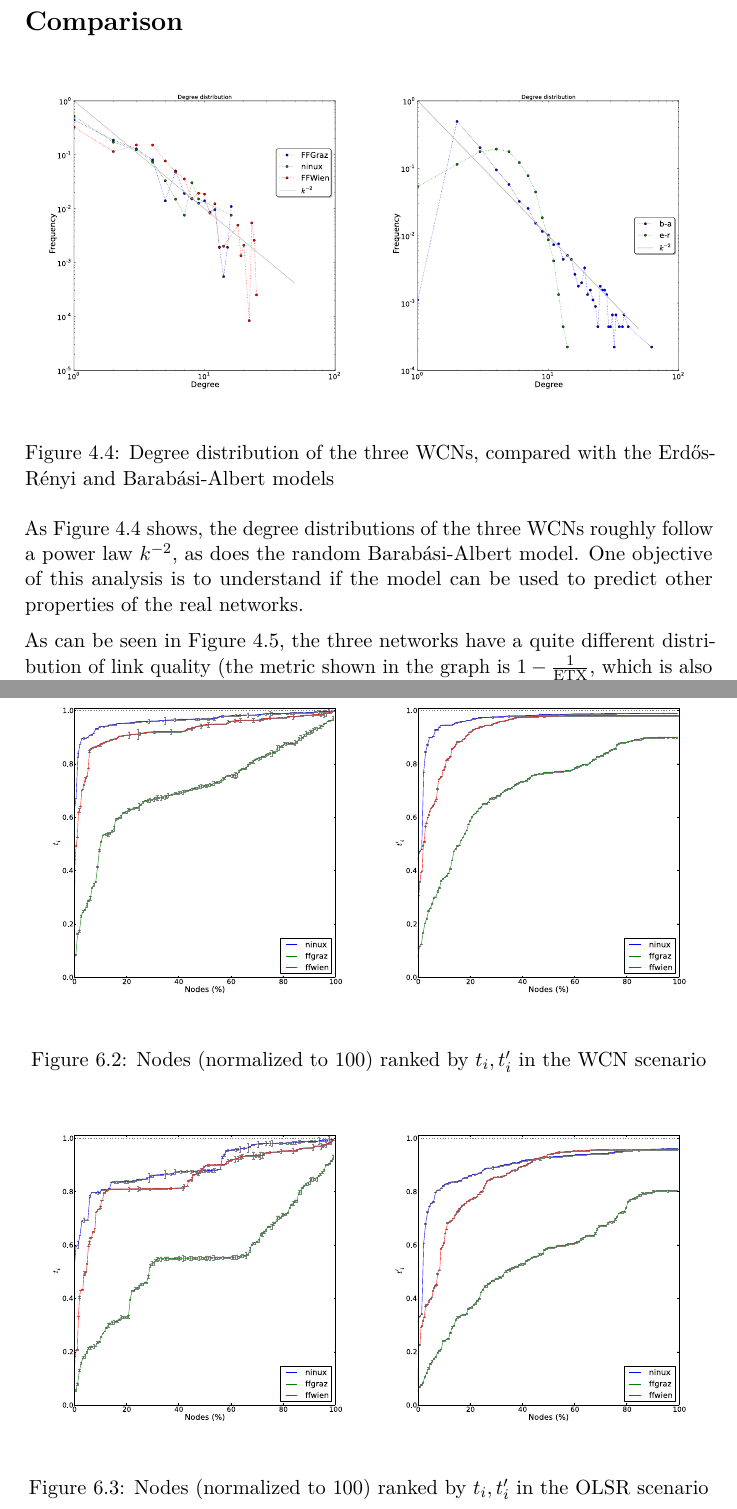
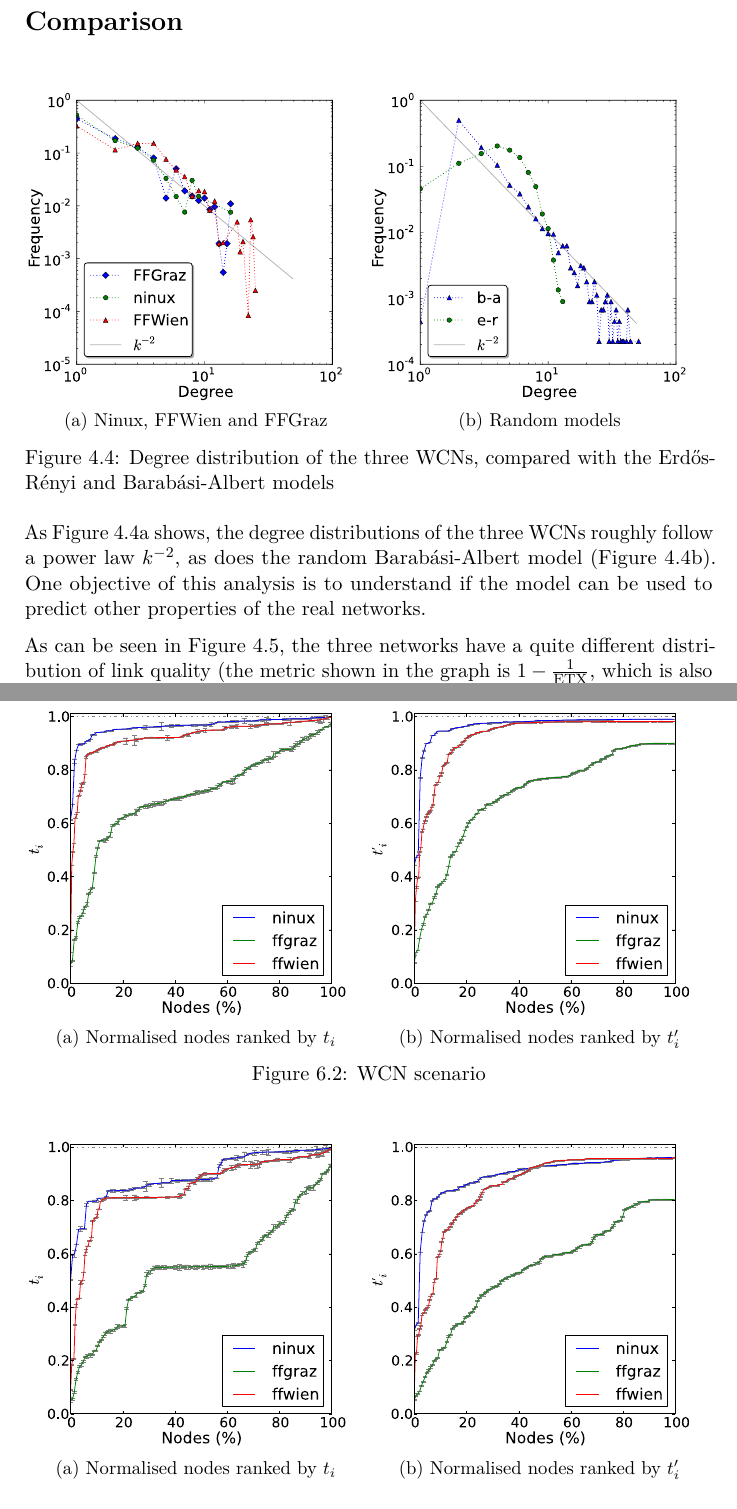
Before and after one commit to mpitt/bsc_thesis, a LaTeX thesis (thesis.tex): two parts of pages 27 and 41 of 47, joined at a grey line, cut so that both start at the same text. Compiled offline with LuaLaTeX.

Commit message:
Fix graphs

```diff
--- a/thesis.tex
+++ b/thesis.tex
@@ -1014,20 +1014,26 @@ degree of 2.764 (see the map on \figref{fig:graz_map}).
 
 \begin{figure}[hbt]
   \centering
-  \hspace*{\fill}
-  \includegraphics[width=0.49\textwidth]{graphs/degree_distribution_wcn.pdf}
-  \hfill
-  \includegraphics[width=0.49\textwidth]{graphs/degree_distribution_syn.pdf}
-  \hspace*{\fill}
+  \begin{subfigure}[b]{0.49\textwidth}
+    \includegraphics{graphs/degree_distribution_wcn.pdf}
+    \caption{Ninux, FFWien and FFGraz}
+    \label{fig:deg_wcn}
+  \end{subfigure}
+  \begin{subfigure}[b]{0.49\textwidth}
+    \includegraphics{graphs/degree_distribution_syn.pdf}
+    \caption{Random models}
+    \label{fig:deg_syn}
+  \end{subfigure}
   \caption{Degree distribution of the three WCNs, compared with the
     Erd\H{o}s-Rényi and Barabási-Albert models}
-  \label{fig:wcn-degree-distribution}
-\end{figure}
-
-As \figref{fig:wcn-degree-distribution}
+  \label{fig:deg_com}
+\end{figure}
+
+As \figref{fig:deg_wcn}
 shows, the degree distributions of the three WCNs
 roughly follow a power law $k^{-2}$, as does the random Barabási-Albert
-model. One objective of this analysis is to understand if the model can
+model (\figref{fig:deg_syn}).
+One objective of this analysis is to understand if the model can
 be used to predict other properties of the real networks.
 
 \begin{figure}[htb]
@@ -1489,23 +1500,33 @@ efficiency of their links.
 
 \begin{figure}[htb]
   \centering
-  \hspace*{\fill}
-  \includegraphics[width=0.49\textwidth]{graphs/all-default-Tc}
-  \hfill
-  \includegraphics[width=0.49\textwidth]{graphs/all-default-Rc}
-  \hspace*{\fill}
-  \caption{Nodes (normalized to 100) ranked by $t_i, t_i'$ in the WCN scenario}
+  \begin{subfigure}[b]{0.49\textwidth}
+    \includegraphics{graphs/all-default-Tc}
+    \caption{Normalised nodes ranked by $t_i$}
+    \label{fig:mp_wcn_t}
+  \end{subfigure}
+  \begin{subfigure}[b]{0.49\textwidth}
+    \includegraphics{graphs/all-default-Rc}
+    \caption{Normalised nodes ranked by $t_i'$}
+    \label{fig:mp_wcn_r}
+  \end{subfigure}
+  \caption{WCN scenario}
   \label{fig:mp_wcn}
 \end{figure}
 
 \begin{figure}[htb]
   \centering
-  \hspace*{\fill}
-  \includegraphics[width=0.49\textwidth]{graphs/all-mpr-Tc}
-  \hfill
-  \includegraphics[width=0.49\textwidth]{graphs/all-mpr-Rc}
-  \hspace*{\fill}
-  \caption{Nodes (normalized to 100) ranked by $t_i, t_i'$ in the OLSR scenario}
+  \begin{subfigure}[b]{0.49\textwidth}
+    \includegraphics{graphs/all-mpr-Tc}
+    \caption{Normalised nodes ranked by $t_i$}
+    \label{fig:mp_olsr_t}
+  \end{subfigure}
+  \begin{subfigure}[b]{0.49\textwidth}
+    \includegraphics{graphs/all-mpr-Rc}
+    \caption{Normalised nodes ranked by $t_i'$}
+    \label{fig:mp_olsr_r}
+  \end{subfigure}
+  \caption{OLSR scenario}
   \label{fig:mp_olsr}
 \end{figure}
 
```
Also changed, not shown: graphs/all-batman-Rc.pdf, graphs/all-batman-Tc.pdf, graphs/all-default-Rc.pdf, graphs/all-default-Tc.pdf, graphs/all-mpr-Rc.pdf, graphs/all-mpr-Tc.pdf, graphs/degree_distribution_syn.pdf, graphs/degree_distribution_wcn.pdf, thesis.tex (17 more changed lines), 1 other file.
